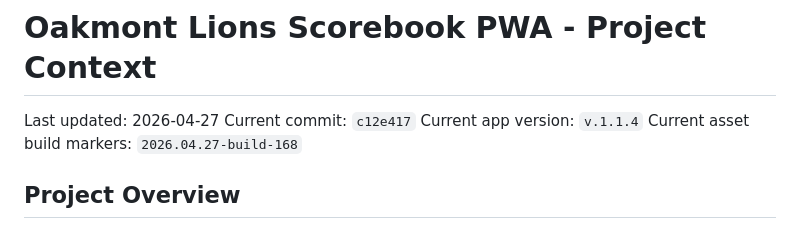
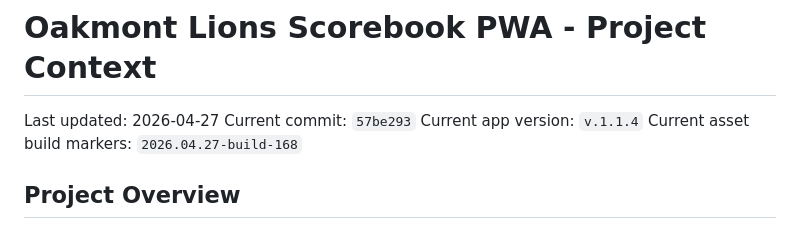
Before and after one commit to rycoulter/LionsScorebook, a Markdown page: context.md, the part around the change. GitHub-like rendering.

```diff
--- a/context.md
+++ b/context.md
@@ -1,7 +1,7 @@
 # Oakmont Lions Scorebook PWA - Project Context
 
 Last updated: 2026-04-27
-Current commit: `c12e417`
+Current commit: `57be293`
 Current app version: `v.1.1.4`
 Current asset build markers: `2026.04.27-build-168`
 
```
